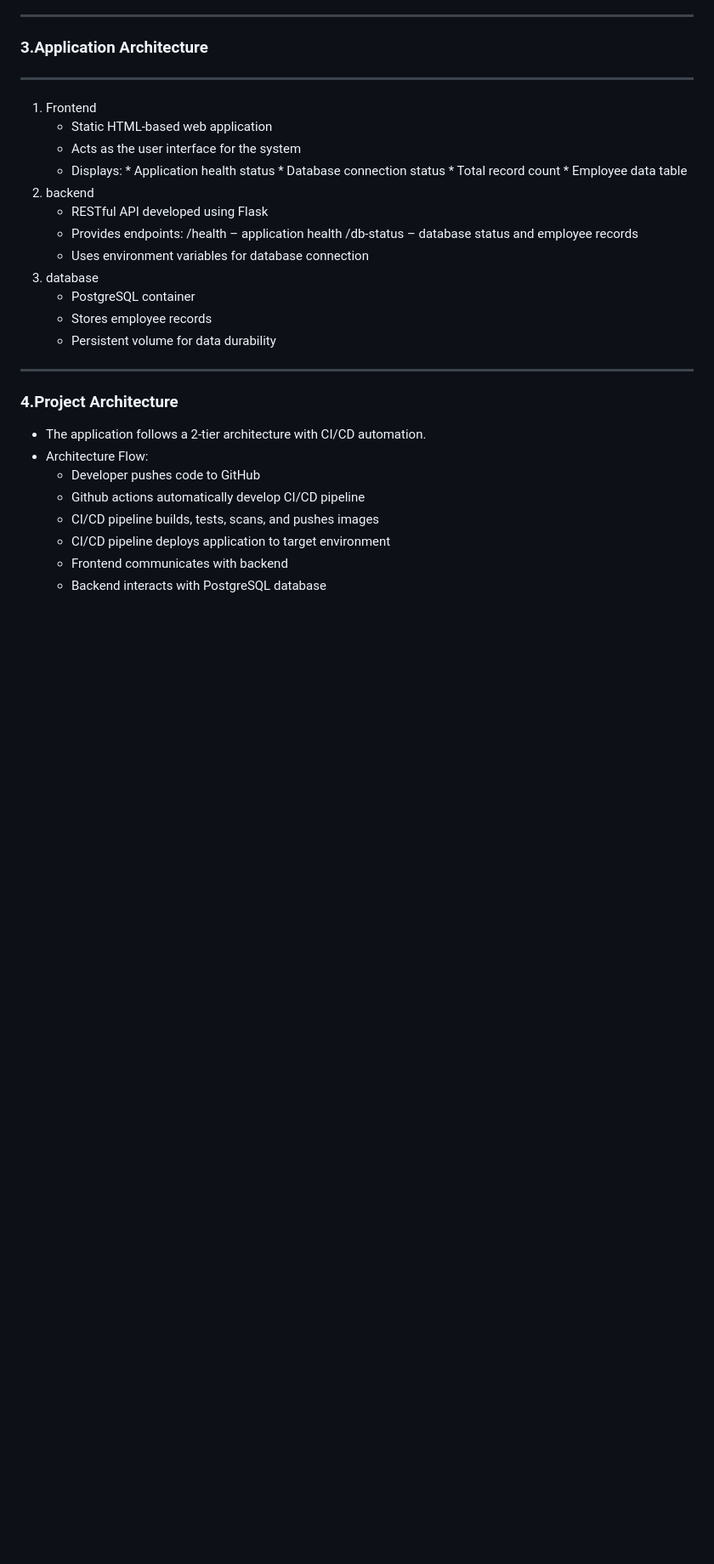
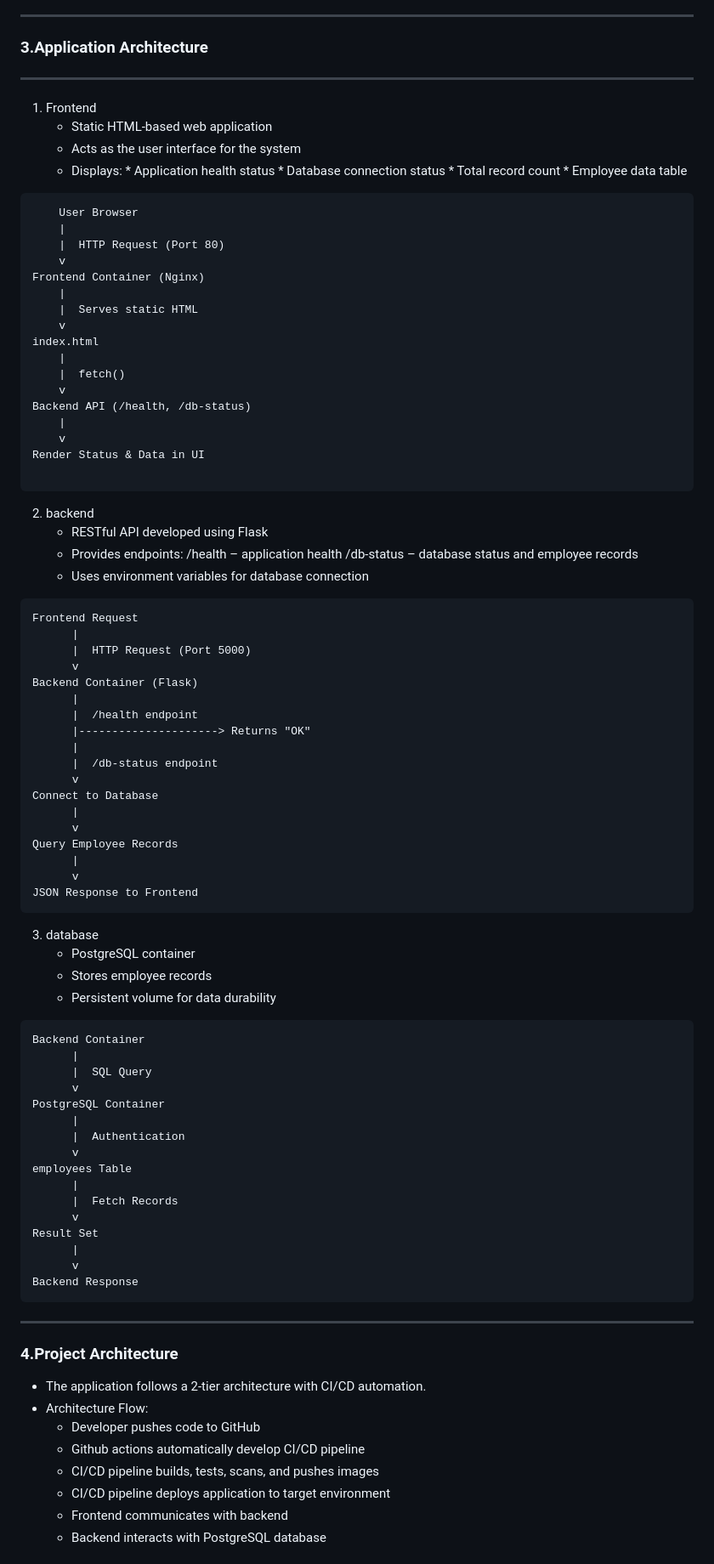
Before and after one commit to raghavi421/CICD-webapplication, a Markdown page: Readme.md, the part around one of its changes. Shown at 85% size. Rendered like a GitHub page; blank space fills up the shorter version.

````diff
--- a/Readme.md
+++ b/Readme.md
@@ -28,16 +28,74 @@ Build a complete CI/CD system that automatically tests, builds, and deploys a si
            * Database connection status
            * Total record count
            * Employee data table
+
+ ```
+     User Browser
+     |
+     |  HTTP Request (Port 80)
+     v
+Frontend Container (Nginx)
+     |
+     |  Serves static HTML
+     v
+index.html
+     |
+     |  fetch()
+     v
+Backend API (/health, /db-status)
+     |
+     v
+Render Status & Data in UI
+
+```
  2. backend
     * RESTful API developed using Flask
     * Provides endpoints:
                /health – application health
                /db-status – database status and employee records
     * Uses environment variables for database connection
+```
+Frontend Request
+      |
+      |  HTTP Request (Port 5000)
+      v
+Backend Container (Flask)
+      |
+      |  /health endpoint
+      |---------------------> Returns "OK"
+      |
+      |  /db-status endpoint
+      v
+Connect to Database
+      |
+      v
+Query Employee Records
+      |
+      v
+JSON Response to Frontend
+```
 3. database
    * PostgreSQL container
    * Stores employee records
    * Persistent volume for data durability
+```
+Backend Container
+      |
+      |  SQL Query
+      v
+PostgreSQL Container
+      |
+      |  Authentication
+      v
+employees Table
+      |
+      |  Fetch Records
+      v
+Result Set
+      |
+      v
+Backend Response
+```
 ---
 
 ### 4.Project Architecture
````
Also changed, not shown: other parts of Readme.md (+133 -84 lines).
